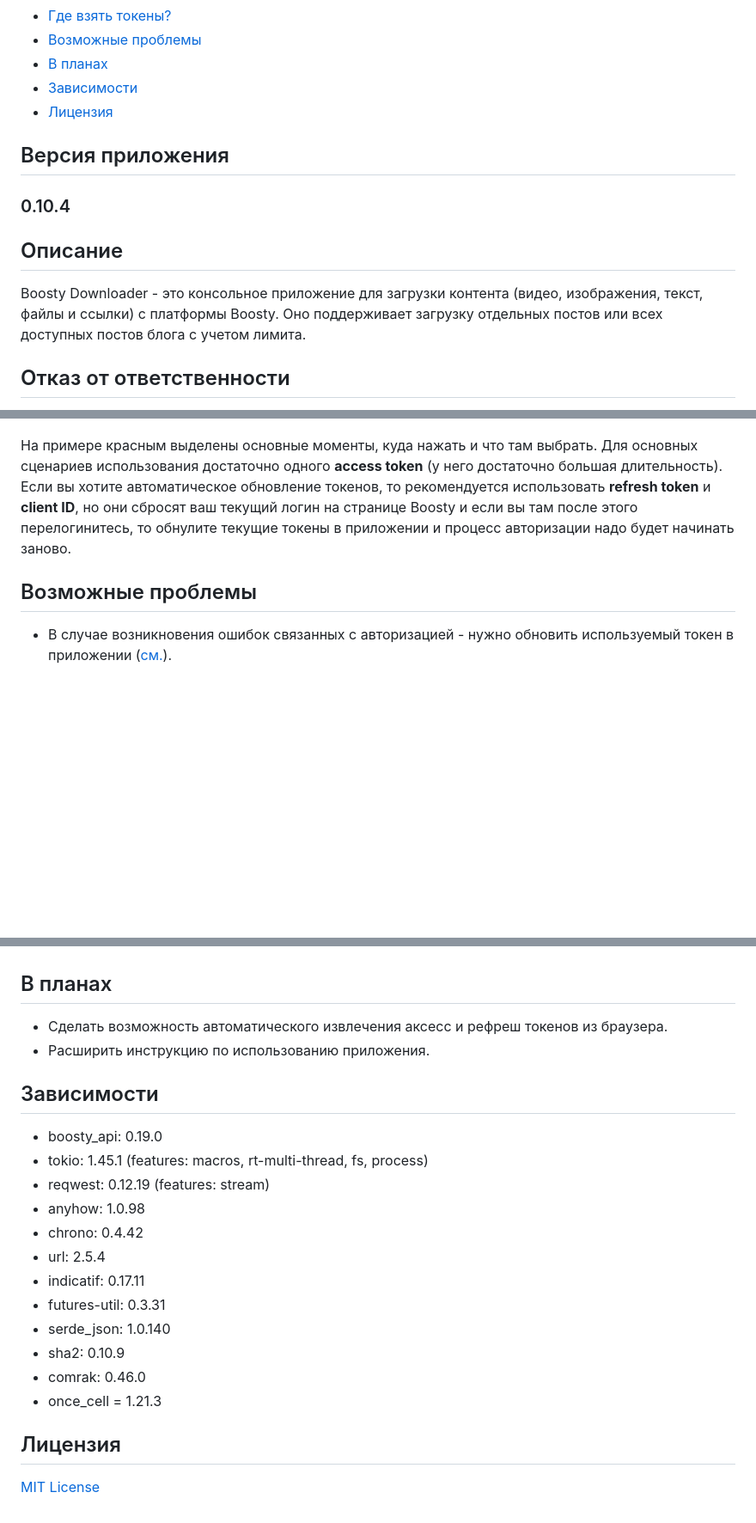
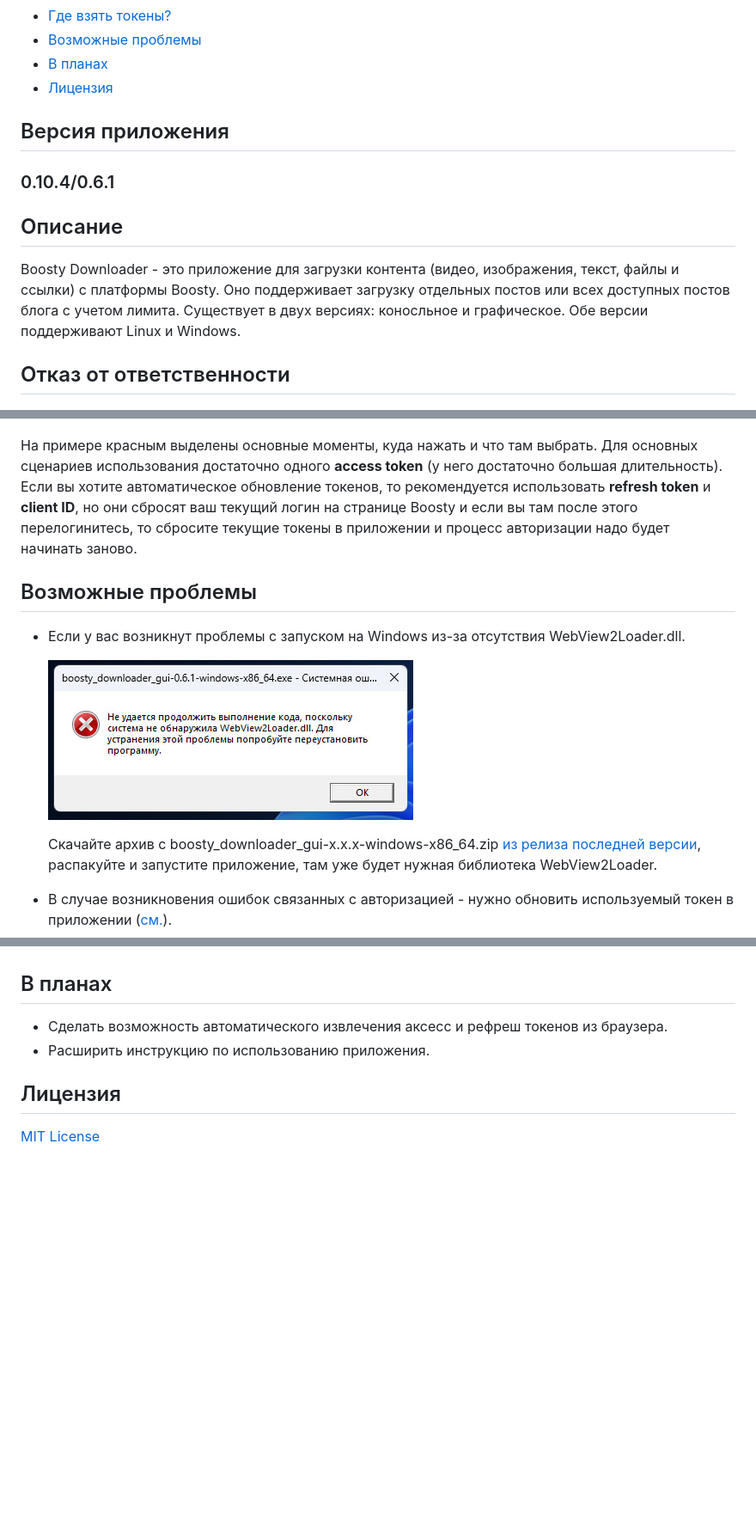
Before and after one commit to ath31st/boosty_downloader, a Markdown page: README.md, 3 parts joined by grey strips. Shown: that part at 86% size. Drawn GitHub-style; pictures changed too: images/dll_not_found.jpg (added); blank space fills up the shorter version.

```diff
--- a/README.md
+++ b/README.md
@@ -16,17 +16,17 @@
 - [Где взять токены?](#где-взять-токены)
 - [Возможные проблемы](#возможные-проблемы)
 - [В планах](#в-планах)
-- [Зависимости](#зависимости)
 - [Лицензия](#лицензия)
 
 ## Версия приложения
 
-### 0.10.4
+### 0.10.4/0.6.1
 
 ## Описание
 
-Boosty Downloader - это консольное приложение для загрузки контента (видео, изображения, текст, файлы и ссылки)
+Boosty Downloader - это приложение для загрузки контента (видео, изображения, текст, файлы и ссылки)
 с платформы Boosty. Оно поддерживает загрузку отдельных постов или всех доступных постов блога с учетом лимита.
+Существует в двух версиях: коносльное и графическое. Обе версии поддерживают Linux и Windows.
 
 ## Отказ от ответственности
 
@@ -116,10 +140,15 @@ Boosty Downloader - это консольное приложение для за
 ![example](images/example.jpg)
 
 На примере красным выделены основные моменты, куда нажать и что там выбрать.
-Для основных сценариев использования достаточно одного **access token** (у него достаточно большая длительность). Если вы хотите автоматическое обновление токенов, то рекомендуется использовать **refresh token** и **client ID**, но они сбросят ваш текущий логин на странице Boosty и если вы там после этого перелогинитесь, то обнулите текущие токены в приложении и процесс авторизации надо будет начинать заново.
+Для основных сценариев использования достаточно одного **access token** (у него достаточно большая длительность). Если вы хотите автоматическое обновление токенов, то рекомендуется использовать **refresh token** и **client ID**, но они сбросят ваш текущий логин на странице Boosty и если вы там после этого перелогинитесь, то сбросите текущие токены в приложении и процесс авторизации надо будет начинать заново.
 
 ## Возможные проблемы
 
+- Если у вас возникнут проблемы с запуском на Windows из-за отсутствия WebView2Loader.dll.
+
+   ![dll_not_found](images/dll_not_found.jpg)
+
+   Скачайте архив с boosty_downloader_gui-x.x.x-windows-x86_64.zip [из релиза последней версии](https://github.com/ath31st/boosty_downloader/releases), распакуйте и запустите приложение, там уже будет нужная библиотека WebView2Loader.
 - В случае возникновения ошибок связанных с авторизацией - нужно обновить используемый токен в приложении ([см.](#где-взять-токены)).
 - В вечернее время возможны проблемы с доступом к Boosty API из-за нагрузки на сервер, приложение может не стартовать из-за провала проверки доступности Boosty API. В этом случае нужно повторить попытку через 5-10 минут.
 - Не переименовывайте папки с блогами и постами, в таком случае они будут перезагружены заново.
@@ -131,21 +160,6 @@ Boosty Downloader - это консольное приложение для за
 - Сделать возможность автоматического извлечения аксесс и рефреш токенов из браузера.
 - Расширить инструкцию по использованию приложения.
 
-## Зависимости
-
-- boosty_api: 0.19.0
-- tokio: 1.45.1 (features: macros, rt-multi-thread, fs, process)
-- reqwest: 0.12.19 (features: stream)
-- anyhow: 1.0.98
-- chrono: 0.4.42
-- url: 2.5.4
-- indicatif: 0.17.11
-- futures-util: 0.3.31
-- serde_json: 1.0.140
-- sha2: 0.10.9
-- comrak: 0.46.0
-- once_cell = 1.21.3
-
 ## Лицензия
 
 [MIT License](LICENSE)
```
Also changed, not shown: other parts of README.md (+28 -4 lines), images/cli.jpg (added), images/gui_config.jpg (added), images/gui_main.jpg (added).
